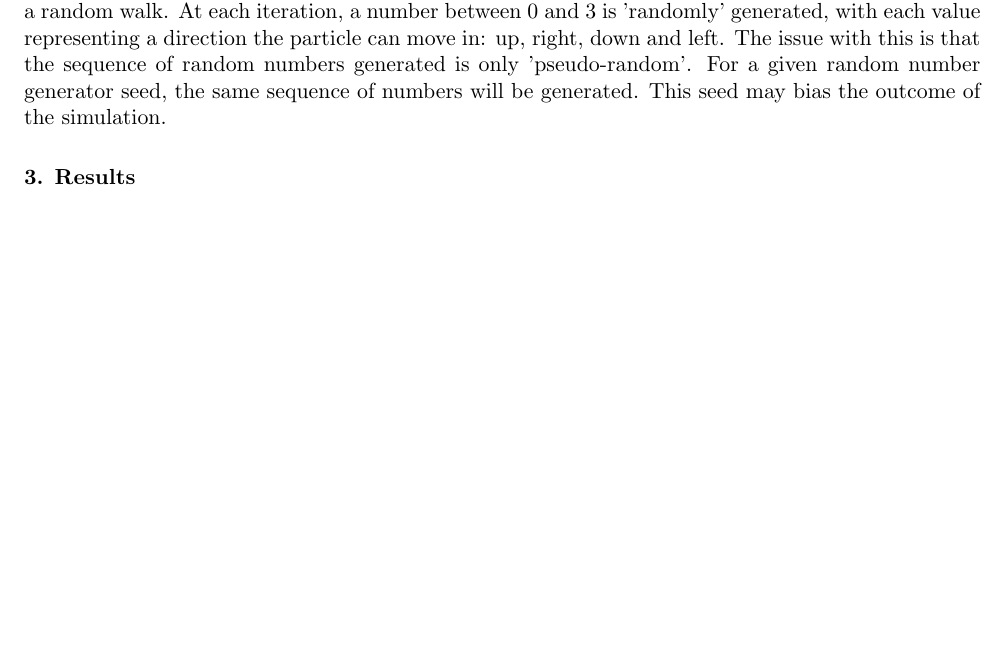
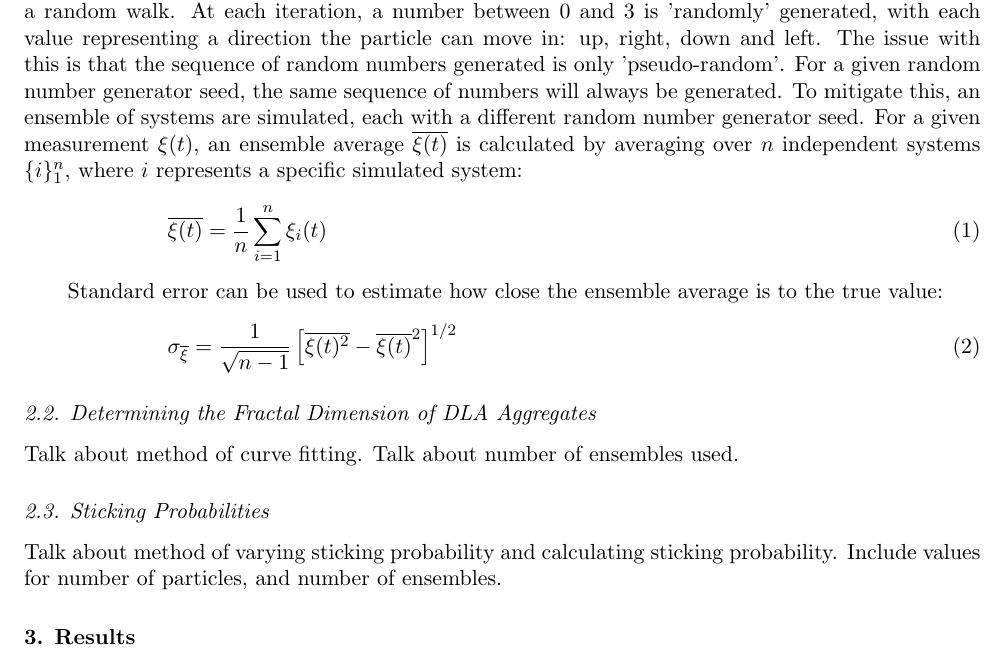
Before and after one commit to hcoplestone/DLA, a LaTeX paper (report/report.tex): part of page 2 of 2 before the commit and part of page 2 of 3 after it, cut so that both start at the same text, the shorter picture padded with empty space. Compiled offline with pdfLaTeX.

Commit message:
standard error

```diff
--- a/report/report.tex
+++ b/report/report.tex
@@ -62,7 +62,25 @@ In this paper, we investigate whether the maximum number of particles used in a
 
 \section{Method}
 \subsection{Random Walks and Ensemble Averaging}
-To simulate the Brownian motion of diffusing particles, DLA simulations have free particles undergo a random walk. At each iteration, a number between 0 and 3 is 'randomly' generated, with each value representing a direction the particle can move in: up, right, down and left. The issue with this is that the sequence of random numbers generated is only 'pseudo-random'. For a given random number generator seed, the same sequence of numbers will be generated. This seed may bias the outcome of the simulation.
+To simulate the Brownian motion of diffusing particles, DLA simulations have free particles undergo a random walk. At each iteration, a number between 0 and 3 is 'randomly' generated, with each value representing a direction the particle can move in: up, right, down and left. The issue with this is that the sequence of random numbers generated is only 'pseudo-random'. For a given random number generator seed, the same sequence of numbers will always be generated. To mitigate this, an ensemble of systems are simulated, each with a different random number generator seed. For a given measurement $\xi(t)$, an ensemble average $\overline{\xi(t)}$ is calculated by averaging over $n$ independent systems $\{i\}_1^n$, where $i$ represents a specific simulated system:
+
+\begin{equation}
+\overline{\xi(t)} = \frac{1}{n}\sum_{i=1}^{n}{\xi_i(t)}
+\end{equation}
+
+Standard error can be used to estimate how close the ensemble average is to the true value:
+
+\begin{equation}
+\sigma_{\overline{\xi}} = \frac{1}{\sqrt{n-1}} \left[ \overline{\xi(t)^2} - \overline{\xi(t)}^2 \right]^{1/2}
+\end{equation}
+
+\subsection{Determining the Fractal Dimension of DLA Aggregates}
+
+Talk about method of curve fitting. Talk about number of ensembles used.
+
+\subsection{Sticking Probabilities}
+
+Talk about method of varying sticking probability and calculating sticking probability. Include values for number of particles, and number of ensembles.
 
 \section{Results}
 bla
```
Also changed, not shown: report/report.pdf, 4 other files.
